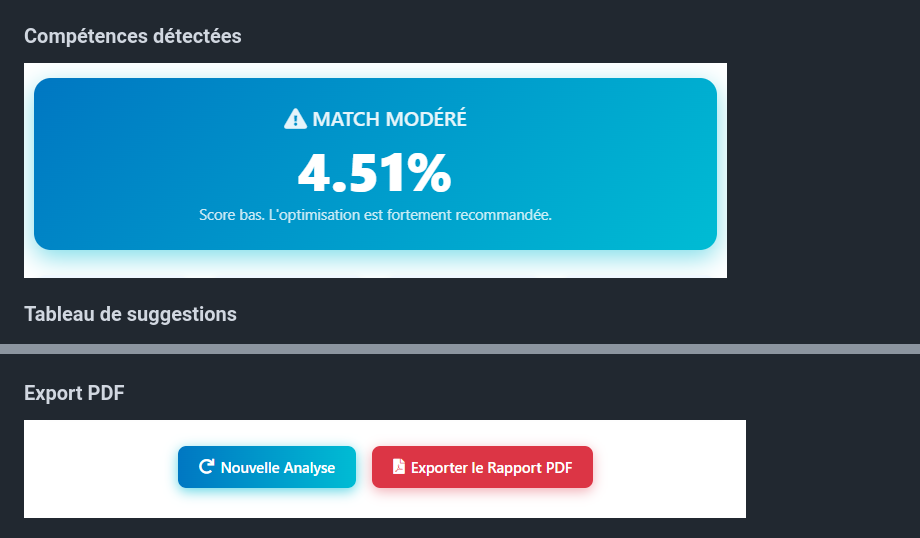
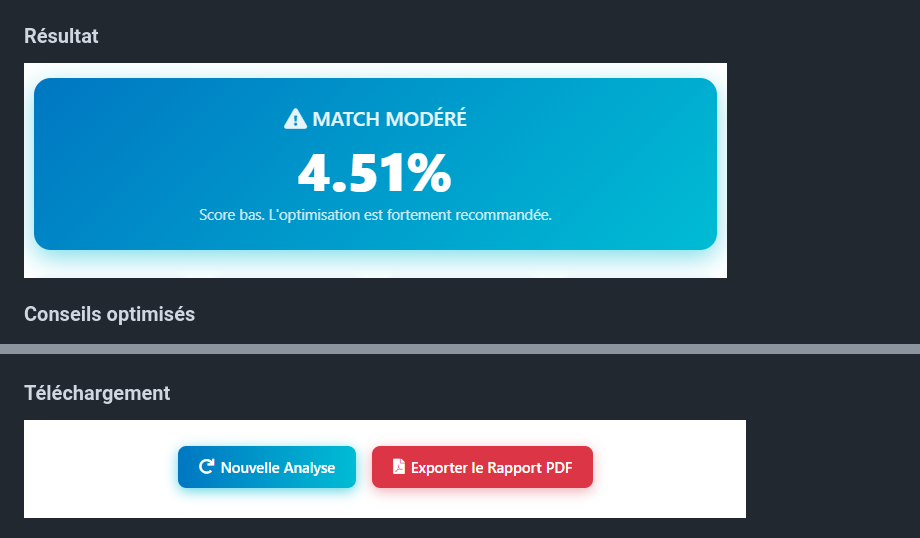
Before and after one commit to slw-z/cv-analyzer-flask, a Markdown page: README.md, 2 parts joined by grey strips. GitHub-like rendering.

Commit message:
Update section titles in README.md

```diff
--- a/README.md
+++ b/README.md
@@ -40,13 +40,13 @@ Une application web Flask qui analyse la compatibilité entre un CV et une offre
 ### Page d'accueil
 ![Accueil](screenshot/demo_1_accueil.png)
 
-### Compétences détectées
+### Résultat
 ![Compétences](screenshot/demo_2_matching.png)
 
-### Tableau de suggestions
+### Conseils optimisés
 ![Tableau](screenshot/demo_3_conseils_personnalises.png)
 
-### Export PDF
+### Téléchargement
 ![Boutons d'action](screenshot/demo_4_export_pdf.png)
 ## 🚀 Installation
 
```
